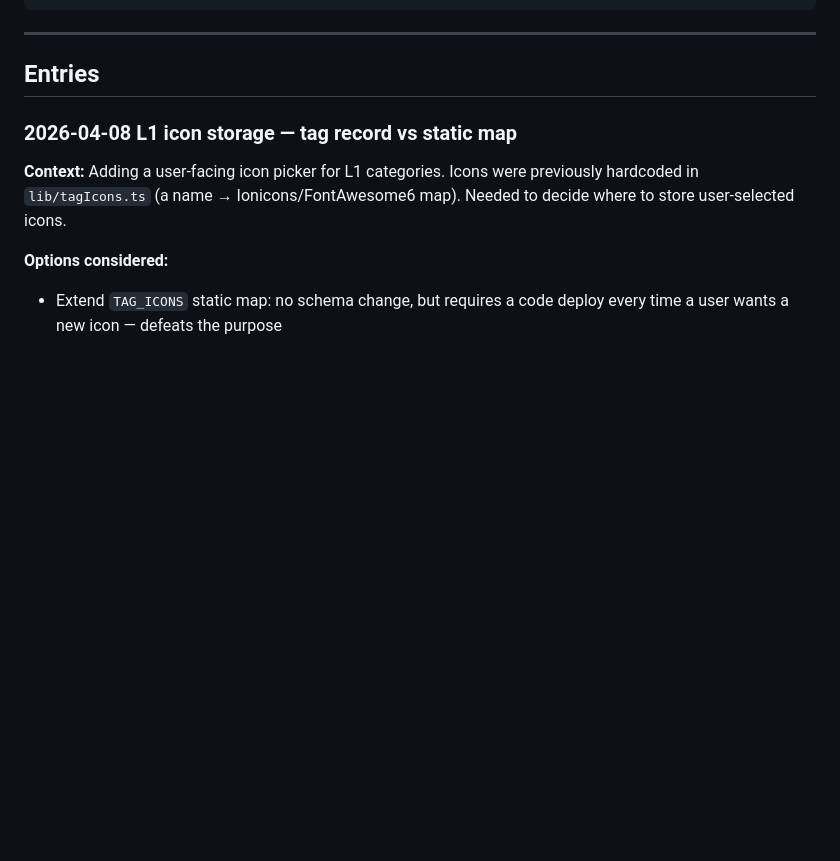
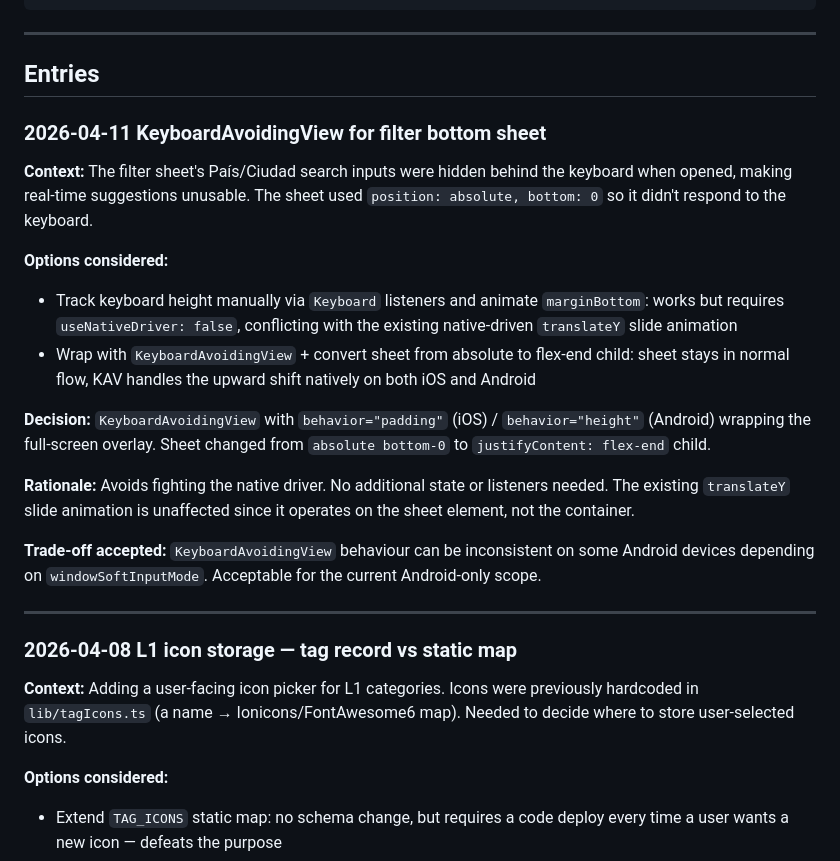
Before and after one commit to osdiego97/pins-inventory, a Markdown page: docs/decisions.md, the part around the change. GitHub-like rendering; blank space fills up the shorter version.

Commit message:
docs: log KeyboardAvoidingView decision, add country flag to backlog
Co-Authored-By: Claude Sonnet 4.6 <noreply@anthropic.com>

```diff
--- a/docs/decisions.md
+++ b/docs/decisions.md
@@ -22,6 +22,22 @@
 ---
 
 ## Entries
+
+### 2026-04-11 KeyboardAvoidingView for filter bottom sheet
+
+**Context:** The filter sheet's País/Ciudad search inputs were hidden behind the keyboard when opened, making real-time suggestions unusable. The sheet used `position: absolute, bottom: 0` so it didn't respond to the keyboard.
+
+**Options considered:**
+  - Track keyboard height manually via `Keyboard` listeners and animate `marginBottom`: works but requires `useNativeDriver: false`, conflicting with the existing native-driven `translateY` slide animation
+  - Wrap with `KeyboardAvoidingView` + convert sheet from absolute to flex-end child: sheet stays in normal flow, KAV handles the upward shift natively on both iOS and Android
+
+**Decision:** `KeyboardAvoidingView` with `behavior="padding"` (iOS) / `behavior="height"` (Android) wrapping the full-screen overlay. Sheet changed from `absolute bottom-0` to `justifyContent: flex-end` child.
+
+**Rationale:** Avoids fighting the native driver. No additional state or listeners needed. The existing `translateY` slide animation is unaffected since it operates on the sheet element, not the container.
+
+**Trade-off accepted:** `KeyboardAvoidingView` behaviour can be inconsistent on some Android devices depending on `windowSoftInputMode`. Acceptable for the current Android-only scope.
+
+---
 
 
 ### 2026-04-08 L1 icon storage — tag record vs static map
```
Also changed, not shown: docs/backlog.md (+1 -0 lines).
